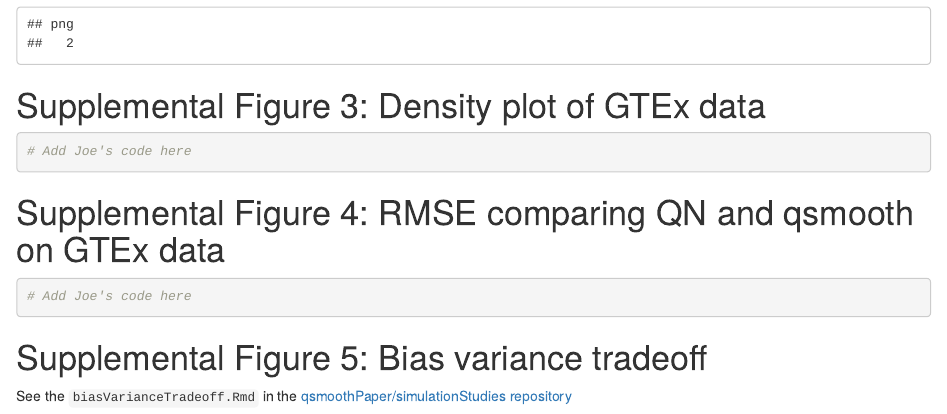
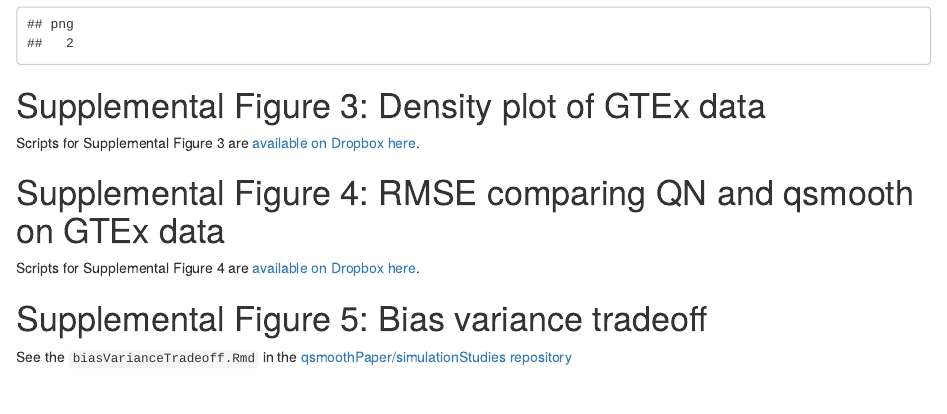
Before and after one commit to stephaniehicks/qsmoothPaper, an R Markdown document (scripts/supplementalFigures.Rmd): the page in a window 1100 px wide, from 5510 px down. Rendered offline with R 4.5, knitr and Pandoc, with nearby package versions; some code elsewhere in the file could not run offline.

Commit message:
added link to dropbox for Supp Fig 3, 4

````diff
--- a/scripts/supplementalFigures.Rmd
+++ b/scripts/supplementalFigures.Rmd
@@ -134,17 +134,12 @@ dev.off()
 
 # Supplemental Figure 3: Density plot of GTEx data
 
-```{r}
-# Add Joe's code here
+Scripts for Supplemental Figure 3 are [available on Dropbox here](https://www.dropbox.com/sh/qs3dx36bbvcpufm/AADooxO7x0A89T6gGeH6oXvGa?dl=0).
 
-```
 
 # Supplemental Figure 4: RMSE comparing QN and qsmooth on GTEx data
 
-```{r}
-# Add Joe's code here
-
-```
+Scripts for Supplemental Figure 4 are [available on Dropbox here](https://www.dropbox.com/sh/qs3dx36bbvcpufm/AADooxO7x0A89T6gGeH6oXvGa?dl=0).
 
 
 # Supplemental Figure 5: Bias variance tradeoff
````
